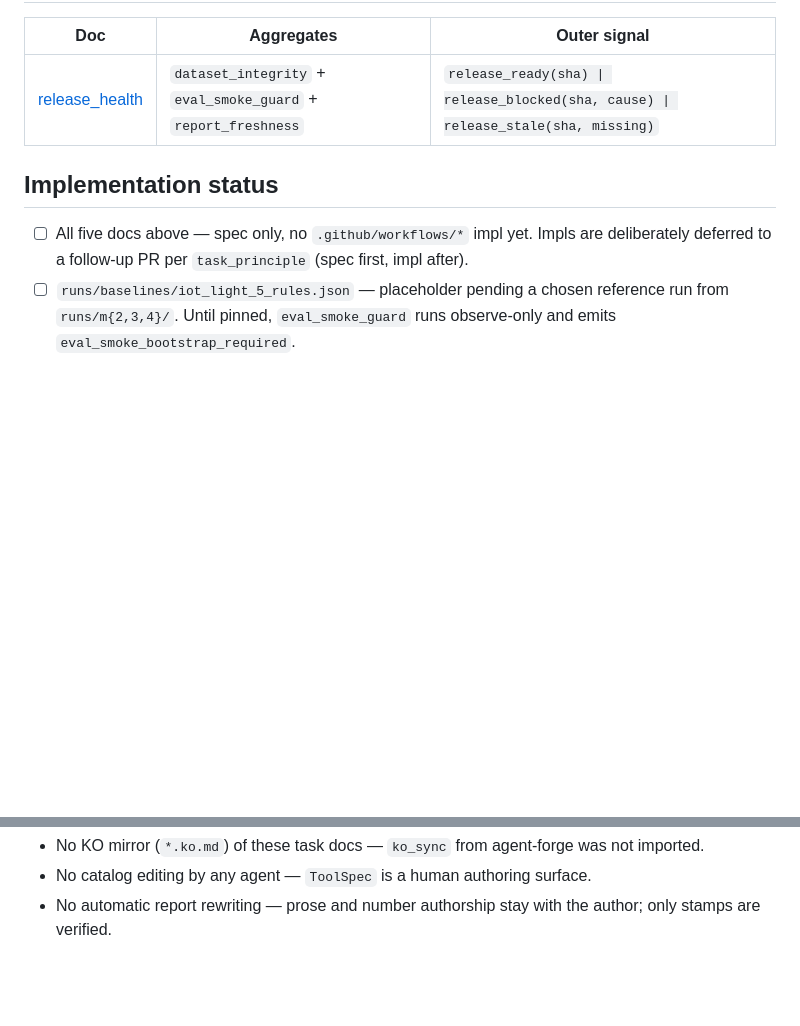
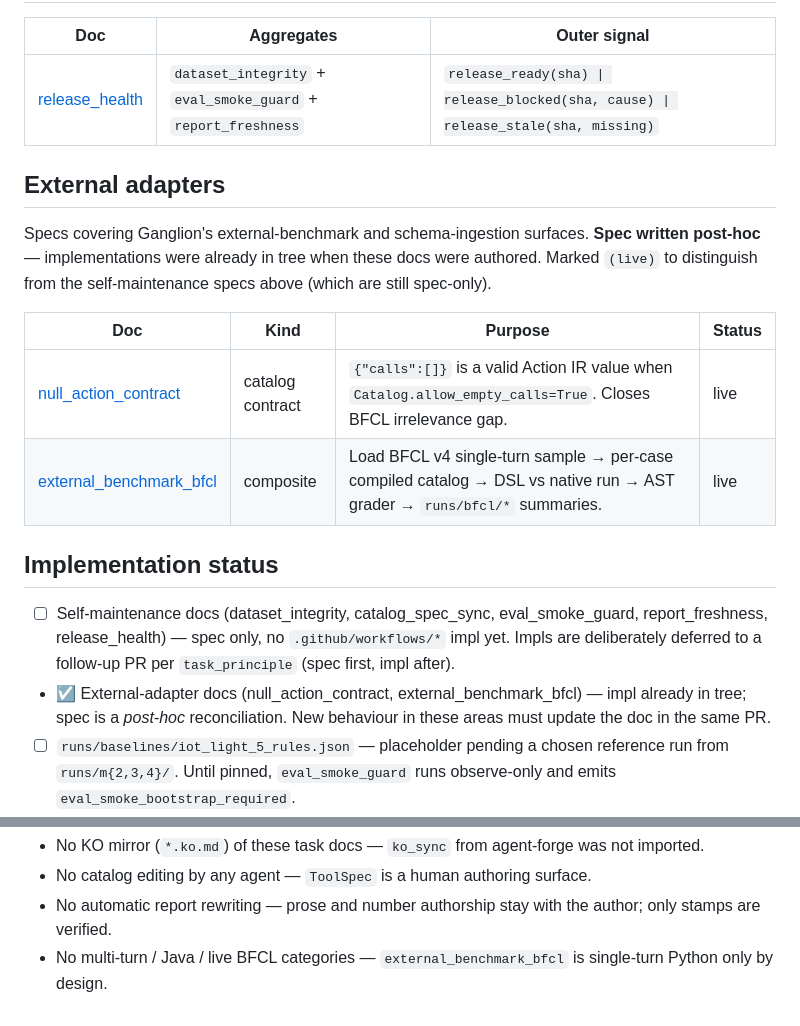
Before and after one commit to rixile9999/ganglion, a Markdown page: docs/tasks/README.md, 2 parts joined by grey strips. Drawn GitHub-style; blank space fills up the shorter version.

```diff
--- a/docs/tasks/README.md
+++ b/docs/tasks/README.md
@@ -19,9 +19,19 @@ Specs for Ganglion's self-maintenance loop. Each doc follows the [task delegatio
 |---|---|---|
 | [release_health](./release_health.md) | `dataset_integrity` + `eval_smoke_guard` + `report_freshness` | `release_ready(sha) \| release_blocked(sha, cause) \| release_stale(sha, missing)` |
 
+## External adapters
+
+Specs covering Ganglion's external-benchmark and schema-ingestion surfaces. **Spec written post-hoc** — implementations were already in tree when these docs were authored. Marked `(live)` to distinguish from the self-maintenance specs above (which are still spec-only).
+
+| Doc | Kind | Purpose | Status |
+|---|---|---|---|
+| [null_action_contract](./null_action_contract.md) | catalog contract | `{"calls":[]}` is a valid Action IR value when `Catalog.allow_empty_calls=True`. Closes BFCL irrelevance gap. | live |
+| [external_benchmark_bfcl](./external_benchmark_bfcl.md) | composite | Load BFCL v4 single-turn sample → per-case compiled catalog → DSL vs native run → AST grader → `runs/bfcl/*` summaries. | live |
+
 ## Implementation status
 
-- ☐ All five docs above — spec only, no `.github/workflows/*` impl yet. Impls are deliberately deferred to a follow-up PR per `task_principle` (spec first, impl after).
+- ☐ Self-maintenance docs (dataset_integrity, catalog_spec_sync, eval_smoke_guard, report_freshness, release_health) — spec only, no `.github/workflows/*` impl yet. Impls are deliberately deferred to a follow-up PR per `task_principle` (spec first, impl after).
+- ☑ External-adapter docs (null_action_contract, external_benchmark_bfcl) — impl already in tree; spec is a *post-hoc* reconciliation. New behaviour in these areas must update the doc in the same PR.
 - ☐ `runs/baselines/iot_light_5_rules.json` — placeholder pending a chosen reference run from `runs/m{2,3,4}/`. Until pinned, `eval_smoke_guard` runs observe-only and emits `eval_smoke_bootstrap_required`.
 - ☐ Marker convention `<!-- src:...#pointer -->` — not yet retrofitted into existing reports. `report_freshness` will emit `report_freshness_bootstrap_required` until a first report is stamped.
 
@@ -40,3 +50,4 @@ Explicit non-goals (per [task_principle §3](../agent-forge/task_principle.md),
 - No KO mirror (`*.ko.md`) of these task docs — `ko_sync` from agent-forge was not imported.
 - No catalog editing by any agent — `ToolSpec` is a human authoring surface.
 - No automatic report rewriting — prose and number authorship stay with the author; only stamps are verified.
+- No multi-turn / Java / live BFCL categories — `external_benchmark_bfcl` is single-turn Python only by design.
```
Also changed, not shown: docs/tasks/external_benchmark_bfcl.md (added, +106 -0 lines), docs/tasks/null_action_contract.md (added, +81 -0 lines).
